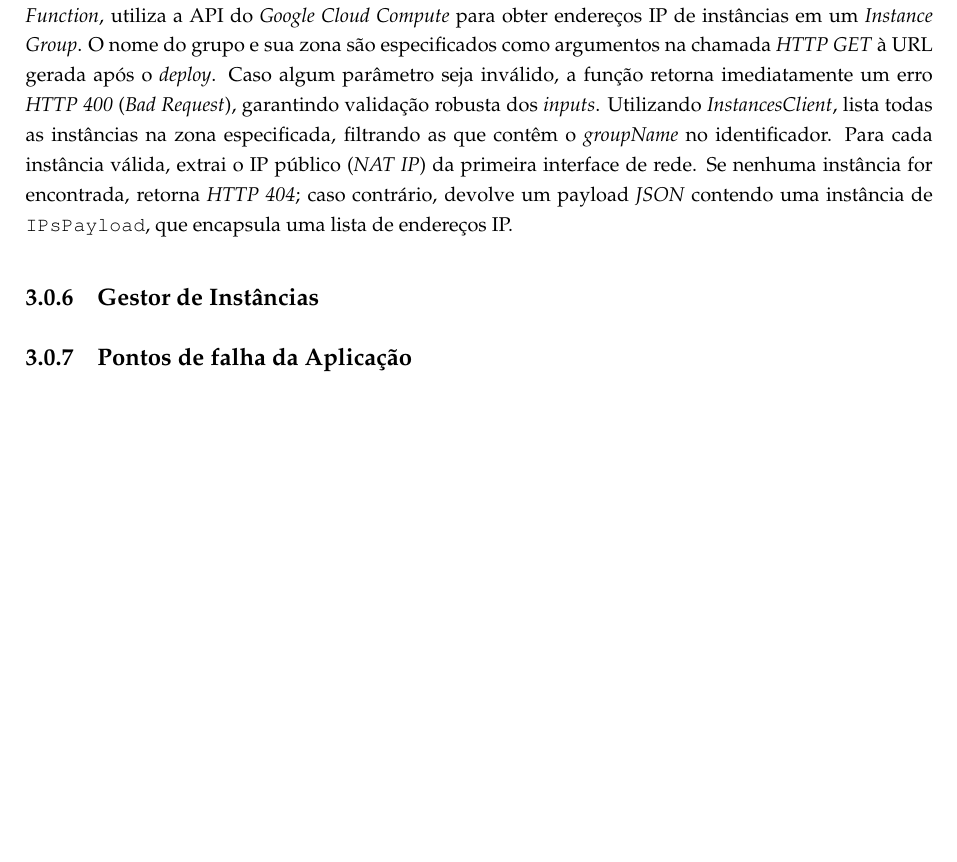
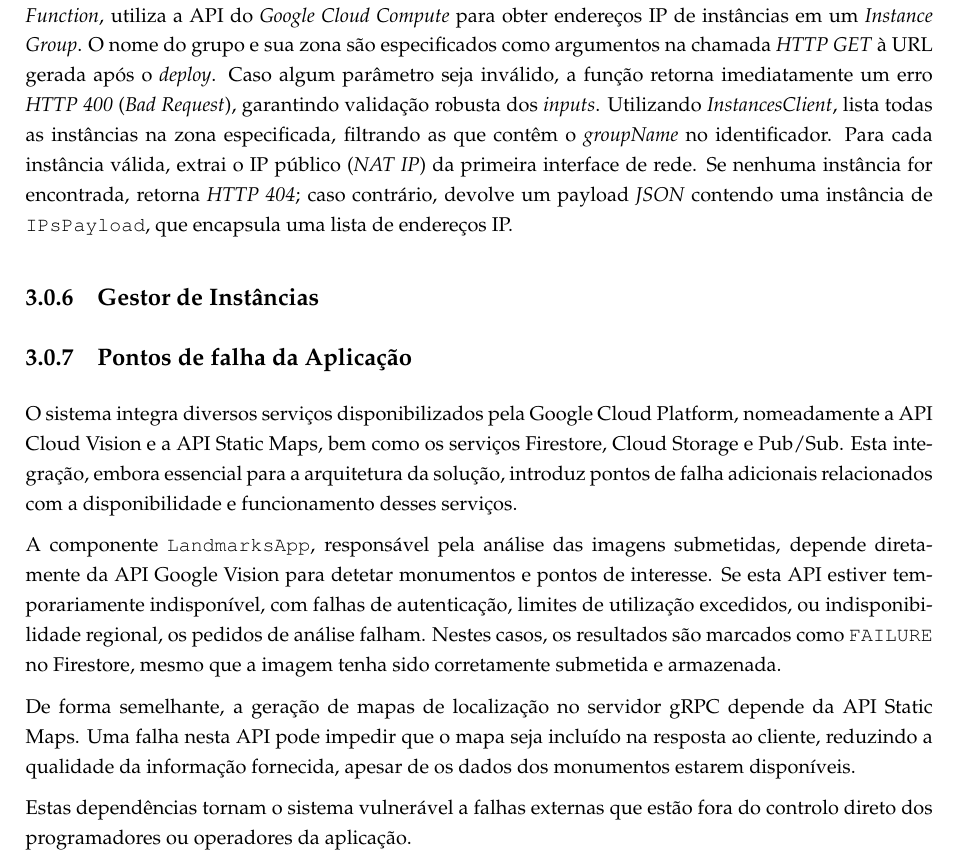
Before and after one commit to lazzXL/cn-t1-g06, a LaTeX thesis (Report/template.tex, which reads Report/Chapters/chapter3.tex): part of page 14 of 16, cut so that both start at the same text, the shorter picture padded with empty space. Compiled offline with pdfLaTeX.

Commit message:
Pontos de falha

```diff
--- a/Report/Chapters/chapter3.tex
+++ b/Report/Chapters/chapter3.tex
@@ -339,3 +339,11 @@ Se nenhuma instância for encontrada, retorna \textit{HTTP 404}; caso contrário
 
 \subsection{Pontos de falha da Aplicação}
 \label{ssec:application_failure_points}
+
+O sistema integra diversos serviços disponibilizados pela Google Cloud Platform, nomeadamente a API Cloud Vision e a API Static Maps, bem como os serviços Firestore, Cloud Storage e Pub/Sub. Esta integração, embora essencial para a arquitetura da solução, introduz pontos de falha adicionais relacionados com a disponibilidade e funcionamento desses serviços.
+
+A componente \texttt{LandmarksApp}, responsável pela análise das imagens submetidas, depende diretamente da API Google Vision para detetar monumentos e pontos de interesse. Se esta API estiver temporariamente indisponível, com falhas de autenticação, limites de utilização excedidos, ou indisponibilidade regional, os pedidos de análise falham. Nestes casos, os resultados são marcados como \texttt{FAILURE} no Firestore, mesmo que a imagem tenha sido corretamente submetida e armazenada.
+
+De forma semelhante, a geração de mapas de localização no servidor gRPC depende da API Static Maps. Uma falha nesta API pode impedir que o mapa seja incluído na resposta ao cliente, reduzindo a qualidade da informação fornecida, apesar de os dados dos monumentos estarem disponíveis.
+
+Estas dependências tornam o sistema vulnerável a falhas externas que estão fora do controlo direto dos programadores ou operadores da aplicação.
```
